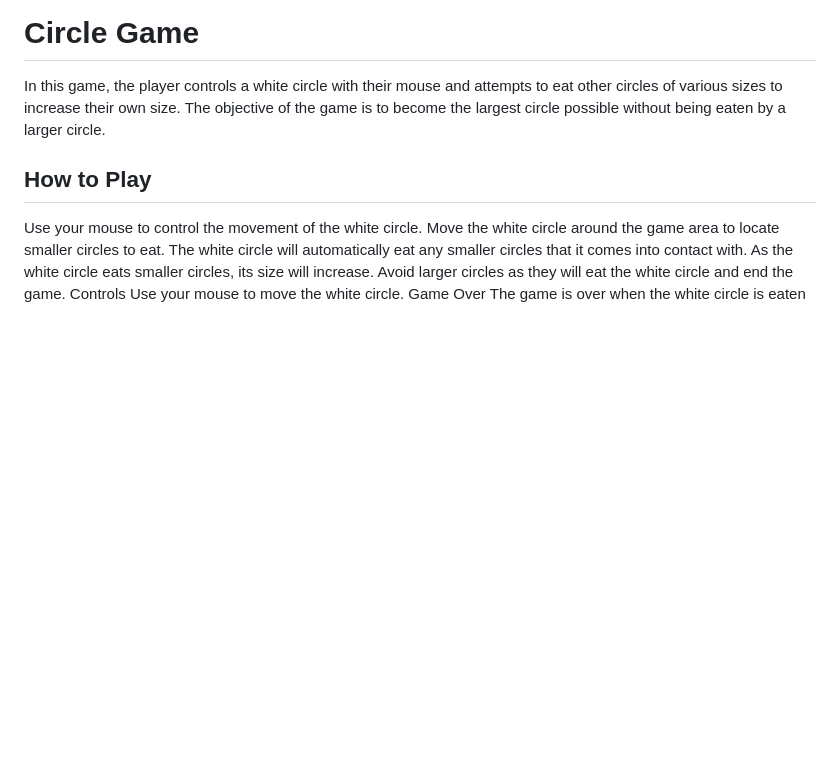
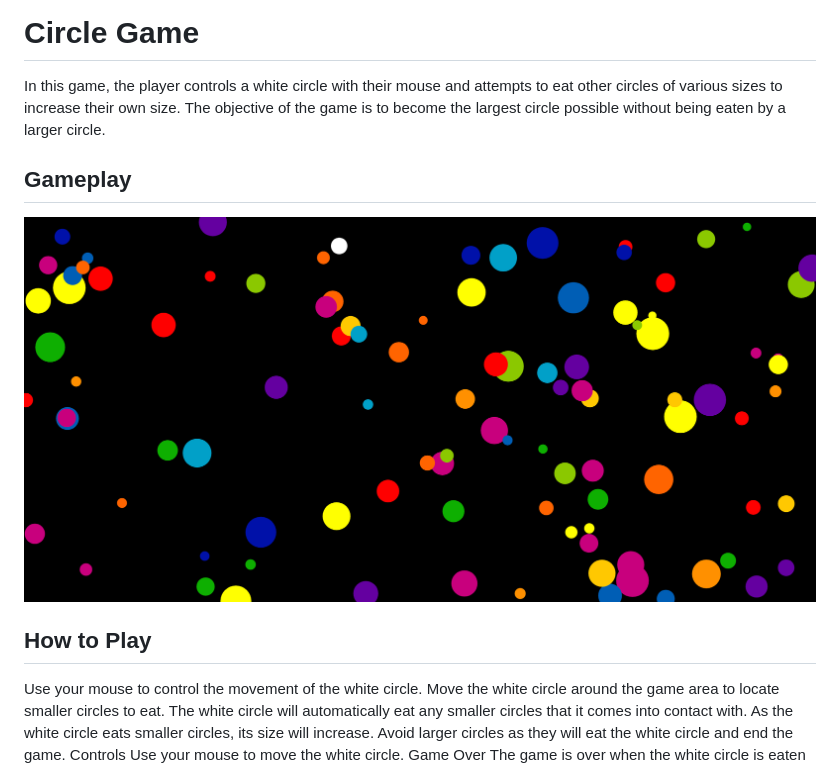
Before and after one commit to shiivamtaneja/circle-game, a Markdown page: README.md, the part around the change. Rendered like a GitHub page; pictures changed too: img/screenshot.png (added); blank space fills up the shorter version.

Commit message:
update: add ss of the game

```diff
--- a/README.md
+++ b/README.md
@@ -1,6 +1,10 @@
 # Circle Game
 
 In this game, the player controls a white circle with their mouse and attempts to eat other circles of various sizes to increase their own size. The objective of the game is to become the largest circle possible without being eaten by a larger circle.
+
+## Gameplay
+
+![Screenshot of the Circle Game](./img/screenshot.png)
 
 ## How to Play
 
```
